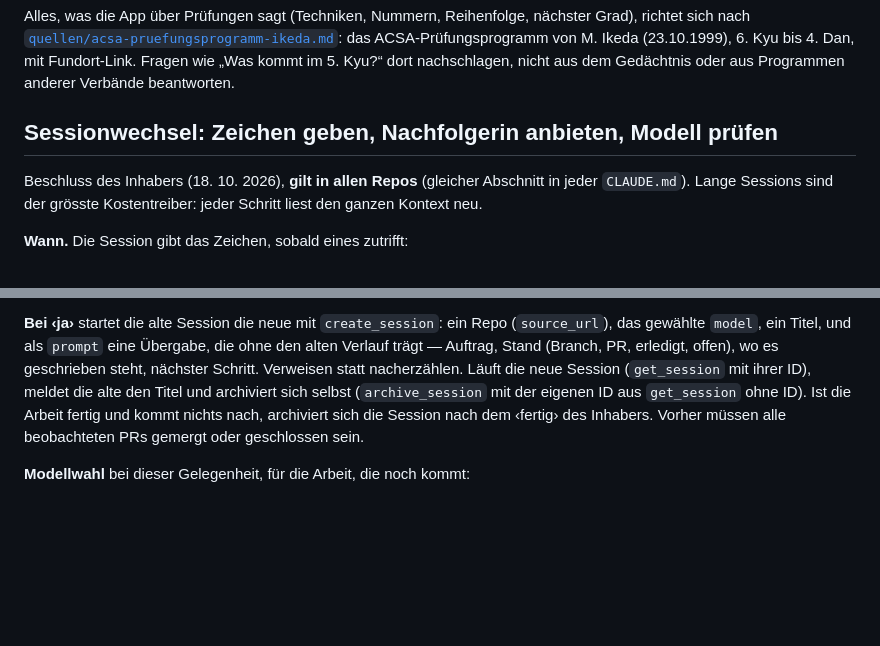
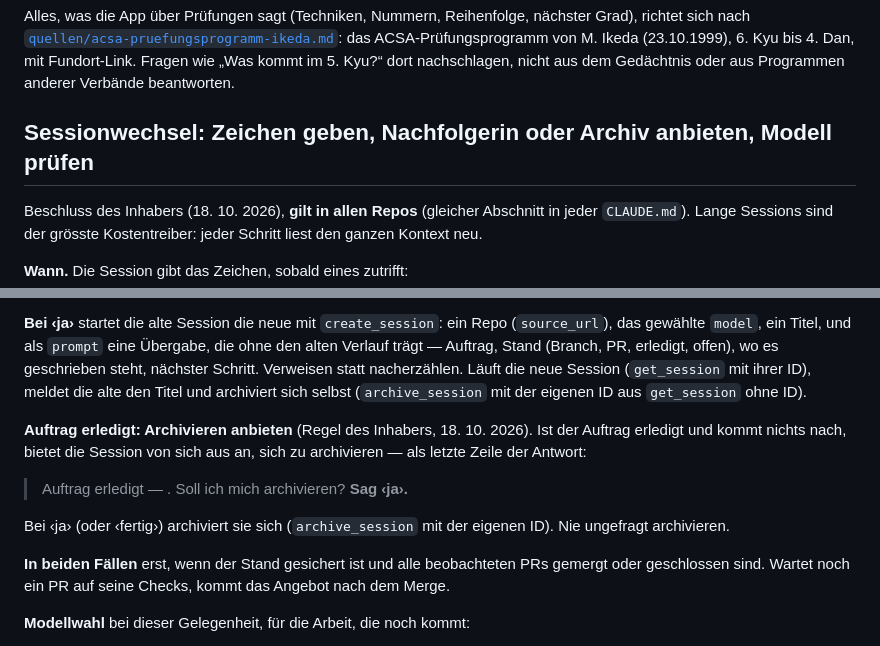
Before and after one commit to phtok/vodojo, a Markdown page: CLAUDE.md, 2 parts joined by grey strips. Drawn GitHub-style; blank space fills up the shorter version.

Commit message:
CLAUDE.md: Session bietet Archivieren an, wenn der Auftrag erledigt ist
Regel des Inhabers (18. 10. 2026), gilt in allen Repos: Ist der Auftrag
erledigt und kommt nichts nach, bietet die Session von sich aus an, sich
zu archivieren, und tut es nach ‹ja›.

Co-Authored-By: Claude Opus 5.5 <noreply@anthropic.com>
Claude-Session: https://claude.ai/code/session_012a8AivLysjJ6REBBbEH176

```diff
--- a/CLAUDE.md
+++ b/CLAUDE.md
@@ -69,7 +69,7 @@ mit Fundort-Link. Fragen wie „Was kommt im 5. Kyu?“ dort nachschlagen,
 nicht aus dem Gedächtnis oder aus Programmen anderer Verbände
 beantworten.
 
-## Sessionwechsel: Zeichen geben, Nachfolgerin anbieten, Modell prüfen
+## Sessionwechsel: Zeichen geben, Nachfolgerin oder Archiv anbieten, Modell prüfen
 
 Beschluss des Inhabers (18. 10. 2026), **gilt in allen Repos** (gleicher
 Abschnitt in jeder `CLAUDE.md`). Lange Sessions sind der grösste
@@ -98,9 +98,21 @@ Stand (Branch, PR, erledigt, offen), wo es geschrieben steht, nächster
 Schritt. Verweisen statt nacherzählen. Läuft die neue Session
 (`get_session` mit ihrer ID), meldet die alte den Titel und archiviert
 sich selbst (`archive_session` mit der eigenen ID aus `get_session` ohne
-ID). Ist die Arbeit fertig und kommt nichts nach, archiviert sich die
-Session nach dem ‹fertig› des Inhabers. Vorher müssen alle beobachteten
-PRs gemergt oder geschlossen sein.
+ID).
+
+**Auftrag erledigt: Archivieren anbieten** (Regel des Inhabers, 18. 10.
+2026). Ist der Auftrag erledigt und kommt nichts nach, bietet die
+Session von sich aus an, sich zu archivieren — als letzte Zeile der
+Antwort:
+
+> Auftrag erledigt — <was>. Soll ich mich archivieren? **Sag ‹ja›.**
+
+Bei ‹ja› (oder ‹fertig›) archiviert sie sich (`archive_session` mit der
+eigenen ID). Nie ungefragt archivieren.
+
+**In beiden Fällen** erst, wenn der Stand gesichert ist und alle
+beobachteten PRs gemergt oder geschlossen sind. Wartet noch ein PR auf
+seine Checks, kommt das Angebot nach dem Merge.
 
 **Modellwahl** bei dieser Gelegenheit, für die Arbeit, die noch kommt:
 - **Haiku 5.5** — nur nachschauen und melden: Stand abfragen, einen PR
```
